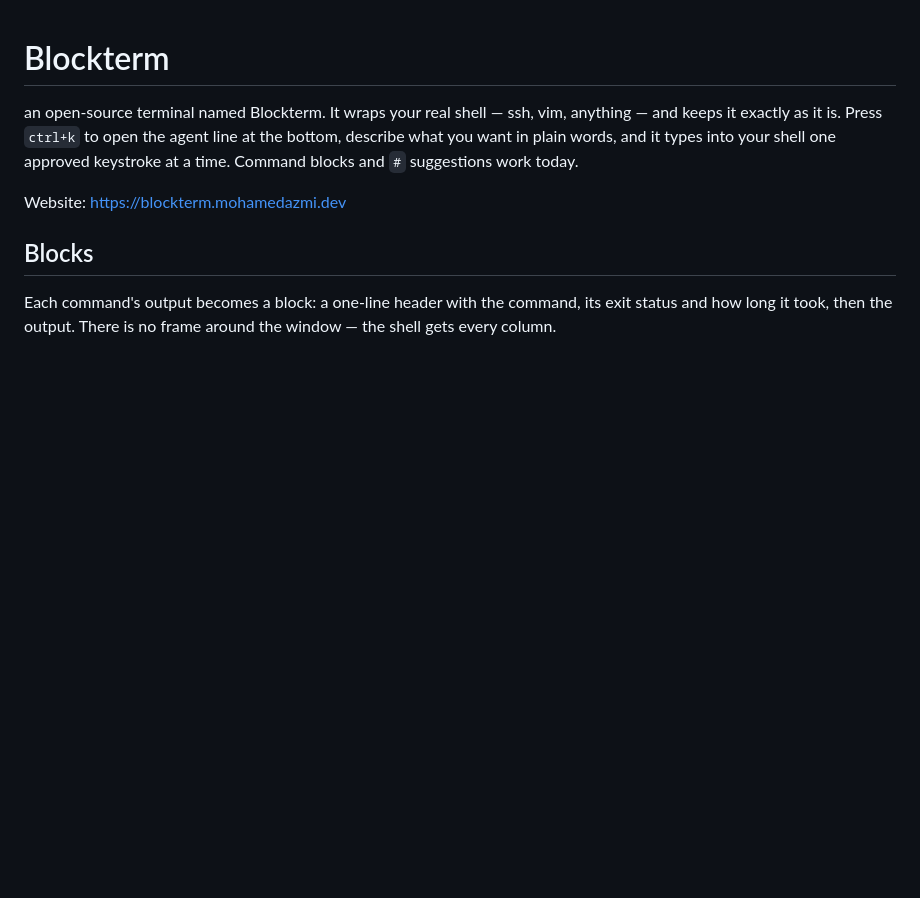
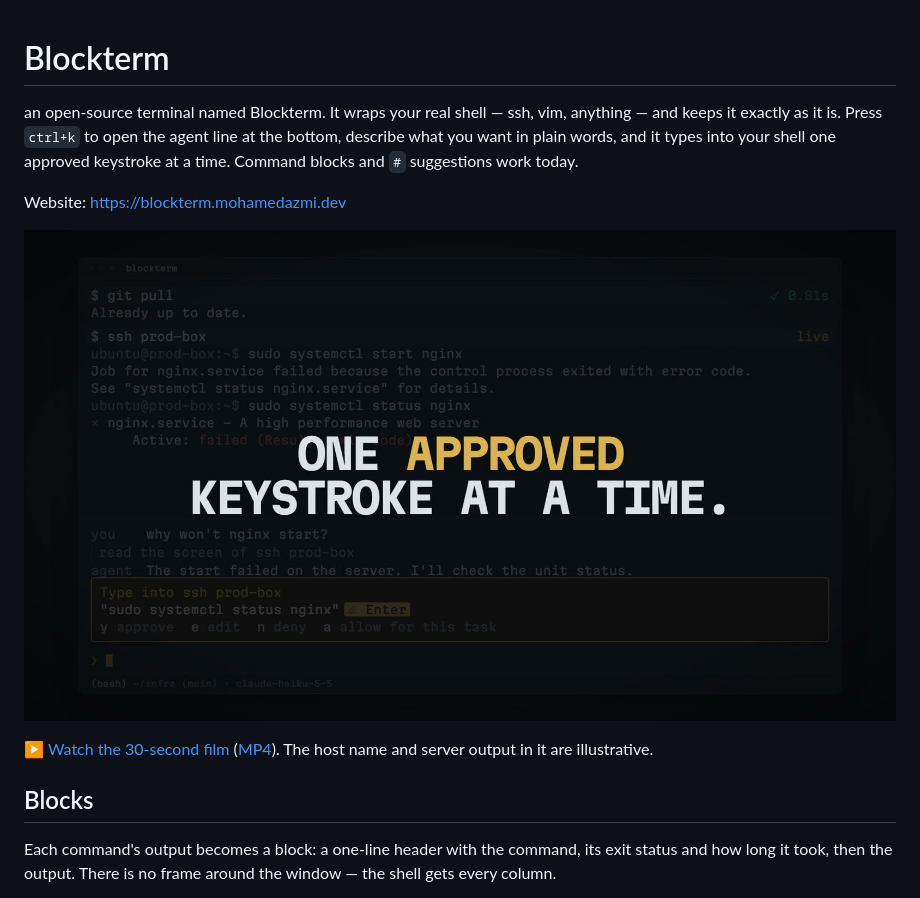
Before and after one commit to PydevAzmi/Blockterm, a Markdown page: README.md, the part around the change. Drawn GitHub-style; pictures changed too: site/media/blockterm-launch.jpg (added); blank space fills up the shorter version.

```diff
--- a/README.md
+++ b/README.md
@@ -2,6 +2,10 @@
 an open-source terminal named Blockterm. It wraps your real shell — ssh, vim, anything — and keeps it exactly as it is. Press `ctrl+k` to open the agent line at the bottom, describe what you want in plain words, and it types into your shell one approved keystroke at a time. Command blocks and `#` suggestions work today.
 
 Website: https://blockterm.mohamedazmi.dev
+
+[![Watch the 30-second blockterm film: the agent reads a remote ssh screen and types only what you approve](site/media/blockterm-launch.jpg)](https://blockterm.mohamedazmi.dev/#film)
+
+▶ [Watch the 30-second film](https://blockterm.mohamedazmi.dev/#film) ([MP4](site/media/blockterm-launch.mp4)). The host name and server output in it are illustrative.
 
 ## Blocks
 
```
Also changed, not shown: 4 other files.
